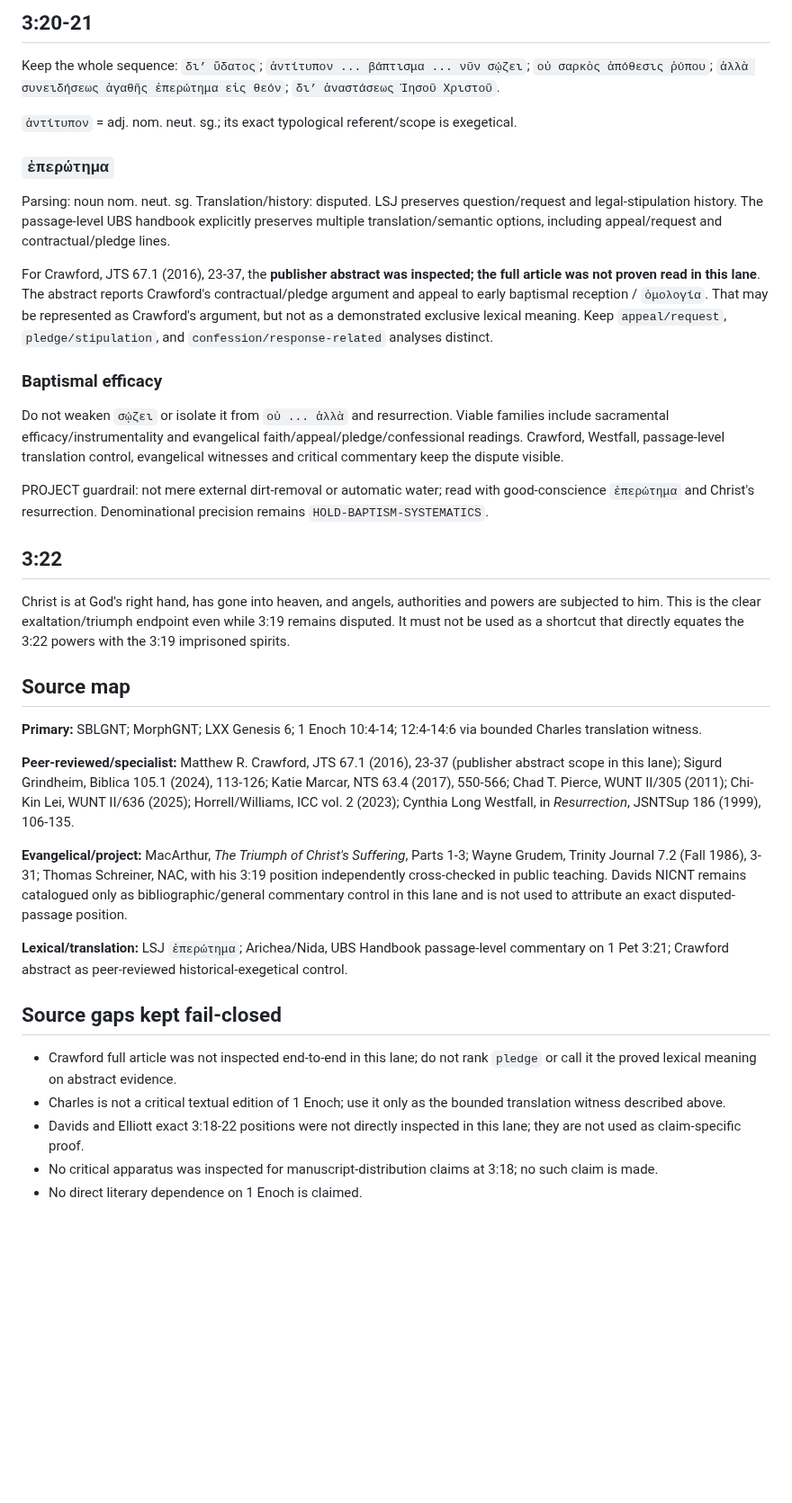
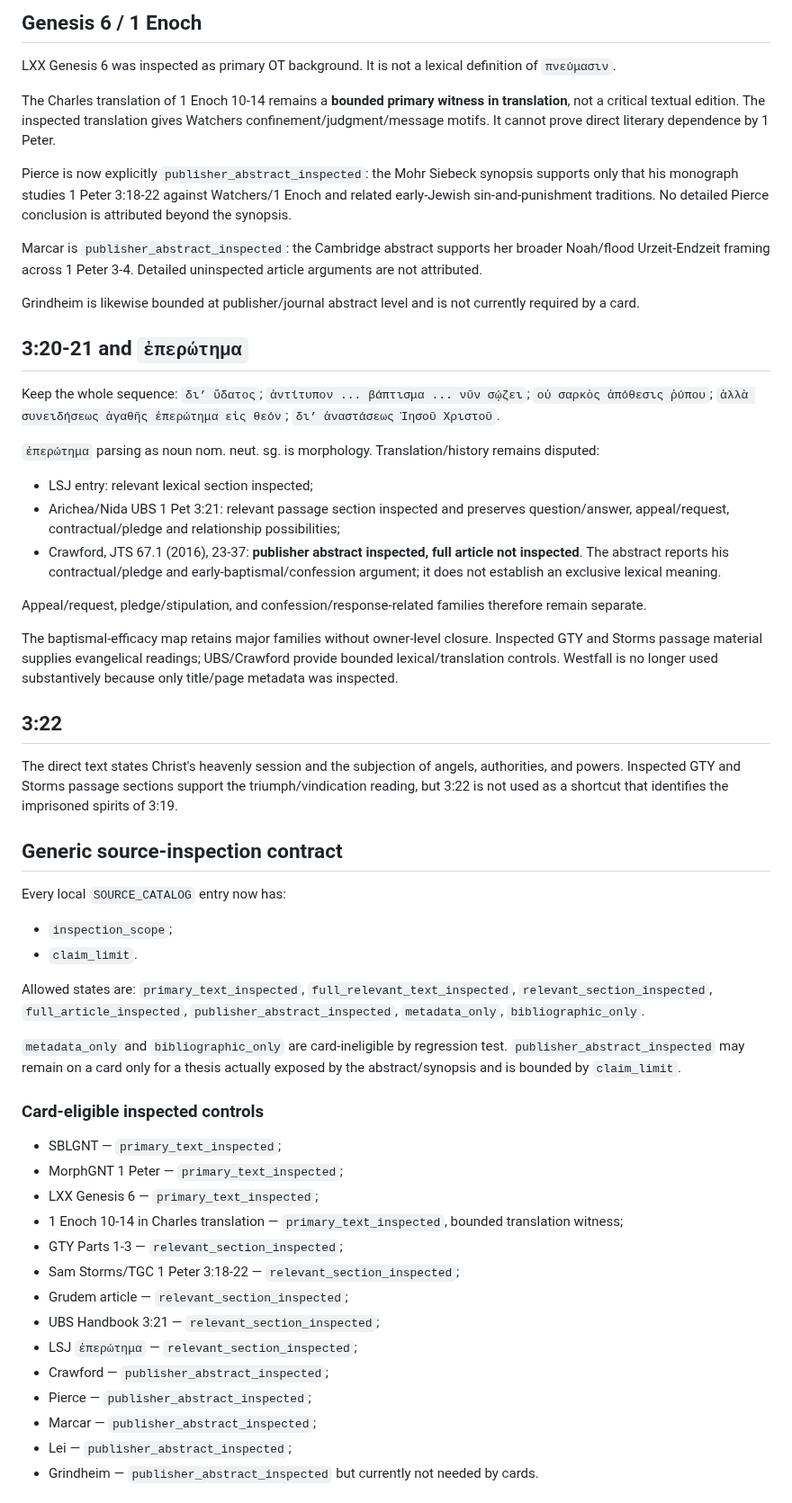
Before and after one commit to FedorMilovanov/bible-bot, a Markdown page: docs/CHAPTER3_18_22_RESEARCH_NOTES.md, the part around one of its changes. Shown at 90% size. GitHub-like rendering; blank space fills up the shorter version.

Commit message:
Document Chapter 3 evidence-state hardening

```diff
--- a/docs/CHAPTER3_18_22_RESEARCH_NOTES.md
+++ b/docs/CHAPTER3_18_22_RESEARCH_NOTES.md
@@ -40,40 +58,59 @@ Primary background: LXX Genesis 6 is narrative background, not a lexical definit
 
-## 3:20-21
+## Genesis 6 / 1 Enoch
+
+LXX Genesis 6 was inspected as primary OT background. It is not a lexical definition of `πνεύμασιν`.
+
+The Charles translation of 1 Enoch 10-14 remains a **bounded primary witness in translation**, not a critical textual edition. The inspected translation gives Watchers confinement/judgment/message motifs. It cannot prove direct literary dependence by 1 Peter.
+
+Pierce is now explicitly `publisher_abstract_inspected`: the Mohr Siebeck synopsis supports only that his monograph studies 1 Peter 3:18-22 against Watchers/1 Enoch and related early-Jewish sin-and-punishment traditions. No detailed Pierce conclusion is attributed beyond the synopsis.
+
+Marcar is `publisher_abstract_inspected`: the Cambridge abstract supports her broader Noah/flood Urzeit-Endzeit framing across 1 Peter 3-4. Detailed uninspected article arguments are not attributed.
+
+Grindheim is likewise bounded at publisher/journal abstract level and is not currently required by a card.
+
+## 3:20-21 and `ἐπερώτημα`
 
 Keep the whole sequence: `δι’ ὕδατος`; `ἀντίτυπον ... βάπτισμα ... νῦν σῴζει`; `οὐ σαρκὸς ἀπόθεσις ῥύπου`; `ἀλλὰ συνειδήσεως ἀγαθῆς ἐπερώτημα εἰς θεόν`; `δι’ ἀναστάσεως Ἰησοῦ Χριστοῦ`.
 
-`ἀντίτυπον` = adj. nom. neut. sg.; its exact typological referent/scope is exegetical.
+`ἐπερώτημα` parsing as noun nom. neut. sg. is morphology. Translation/history remains disputed:
 
-### `ἐπερώτημα`
+- LSJ entry: relevant lexical section inspected;
+- Arichea/Nida UBS 1 Pet 3:21: relevant passage section inspected and preserves question/answer, appeal/request, contractual/pledge and relationship possibilities;
+- Crawford, JTS 67.1 (2016), 23-37: **publisher abstract inspected, full article not inspected**. The abstract reports his contractual/pledge and early-baptismal/confession argument; it does not establish an exclusive lexical meaning.
 
-Parsing: noun nom. neut. sg. Translation/history: disputed. LSJ preserves question/request and legal-stipulation history. The passage-level UBS handbook explicitly preserves multiple translation/semantic options, including appeal/request and contractual/pledge lines.
+Appeal/request, pledge/stipulation, and confession/response-related families therefore remain separate.
 
-For Crawford, JTS 67.1 (2016), 23-37, the **publisher abstract was inspected; the full article was not proven read in this lane**. The abstract reports Crawford's contractual/pledge argument and appeal to early baptismal reception / `ὁμολογία`. That may be represented as Crawford's argument, but not as a demonstrated exclusive lexical meaning. Keep `appeal/request`, `pledge/stipulation`, and `confession/response-related` analyses distinct.
-
-### Baptismal efficacy
-
-Do not weaken `σῴζει` or isolate it from `οὐ ... ἀλλὰ` and resurrection. Viable families include sacramental efficacy/instrumentality and evangelical faith/appeal/pledge/confessional readings. Crawford, Westfall, passage-level translation control, evangelical witnesses and critical commentary keep the dispute visible.
-
-PROJECT guardrail: not mere external dirt-removal or automatic water; read with good-conscience `ἐπερώτημα` and Christ's resurrection. Denominational precision remains `HOLD-BAPTISM-SYSTEMATICS`.
+The baptismal-efficacy map retains major families without owner-level closure. Inspected GTY and Storms passage material supplies evangelical readings; UBS/Crawford provide bounded lexical/translation controls. Westfall is no longer used substantively because only title/page metadata was inspected.
 
 ## 3:22
 
-Christ is at God's right hand, has gone into heaven, and angels, authorities and powers are subjected to him. This is the clear exaltation/triumph endpoint even while 3:19 remains disputed. It must not be used as a shortcut that directly equates the 3:22 powers with the 3:19 imprisoned spirits.
+The direct text states Christ's heavenly session and the subjection of angels, authorities, and powers. Inspected GTY and Storms passage sections support the triumph/vindication reading, but 3:22 is not used as a shortcut that identifies the imprisoned spirits of 3:19.
 
-## Source map
+## Generic source-inspection contract
 
-**Primary:** SBLGNT; MorphGNT; LXX Genesis 6; 1 Enoch 10:4-14; 12:4-14:6 via bounded Charles translation witness.
+Every local `SOURCE_CATALOG` entry now has:
 
-**Peer-reviewed/specialist:** Matthew R. Crawford, JTS 67.1 (2016), 23-37 (publisher abstract scope in this lane); Sigurd Grindheim, Biblica 105.1 (2024), 113-126; Katie Marcar, NTS 63.4 (2017), 550-566; Chad T. Pierce, WUNT II/305 (2011); Chi-Kin Lei, WUNT II/636 (2025); Horrell/Williams, ICC vol. 2 (2023); Cynthia Long Westfall, in *Resurrection*, JSNTSup 186 (1999), 106-135.
+- `inspection_scope`;
+- `claim_limit`.
 
-**Evangelical/project:** MacArthur, *The Triumph of Christ's Suffering*, Parts 1-3; Wayne Grudem, Trinity Journal 7.2 (Fall 1986), 3-31; Thomas Schreiner, NAC, with his 3:19 position independently cross-checked in public teaching. Davids NICNT remains catalogued only as bibliographic/general commentary control in this lane and is not used to attribute an exact disputed-passage position.
+Allowed states are: `primary_text_inspected`, `full_relevant_text_inspected`, `relevant_section_inspected`, `full_article_inspected`, `publisher_abstract_inspected`, `metadata_only`, `bibliographic_only`.
 
-**Lexical/translation:** LSJ `ἐπερώτημα`; Arichea/Nida, UBS Handbook passage-level commentary on 1 Pet 3:21; Crawford abstract as peer-reviewed historical-exegetical control.
+`metadata_only` and `bibliographic_only` are card-ineligible by regression test. `publisher_abstract_inspected` may remain on a card only for a thesis actually exposed by the abstract/synopsis and is bounded by `claim_limit`.
 
-## Source gaps kept fail-closed
+### Card-eligible inspected controls
 
-- Crawford full article was not inspected end-to-end in this lane; do not rank `pledge` or call it the proved lexical meaning on abstract evidence.
-- Charles is not a critical textual edition of 1 Enoch; use it only as the bounded translation witness described above.
-- Davids and Elliott exact 3:18-22 positions were not directly inspected in this lane; they are not used as claim-specific proof.
-- No critical apparatus was inspected for manuscript-distribution claims at 3:18; no such claim is made.
-- No direct literary dependence on 1 Enoch is claimed.
+- SBLGNT — `primary_text_inspected`;
+- MorphGNT 1 Peter — `primary_text_inspected`;
+- LXX Genesis 6 — `primary_text_inspected`;
+- 1 Enoch 10-14 in Charles translation — `primary_text_inspected`, bounded translation witness;
+- GTY Parts 1-3 — `relevant_section_inspected`;
+- Sam Storms/TGC 1 Peter 3:18-22 — `relevant_section_inspected`;
+- Grudem article — `relevant_section_inspected`;
+- UBS Handbook 3:21 — `relevant_section_inspected`;
+- LSJ `ἐπερώτημα` — `relevant_section_inspected`;
+- Crawford — `publisher_abstract_inspected`;
+- Pierce — `publisher_abstract_inspected`;
+- Marcar — `publisher_abstract_inspected`;
+- Lei — `publisher_abstract_inspected`;
+- Grindheim — `publisher_abstract_inspected` but currently not needed by cards.
+
```
Also changed, not shown: other parts of docs/CHAPTER3_18_22_RESEARCH_NOTES.md (+42 -15 lines).
